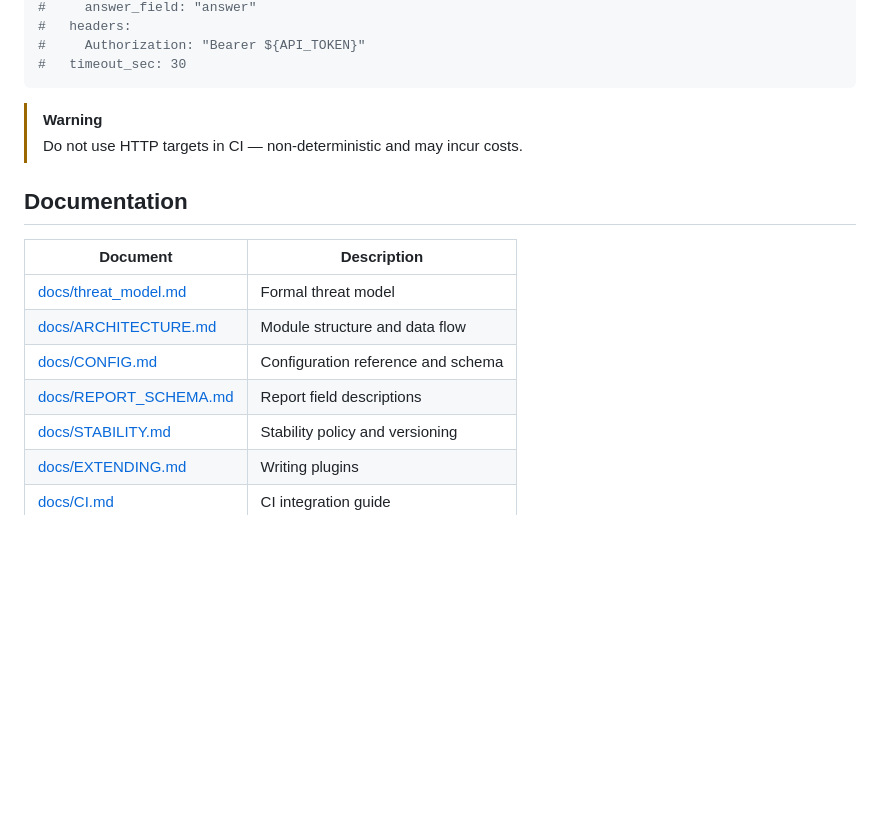
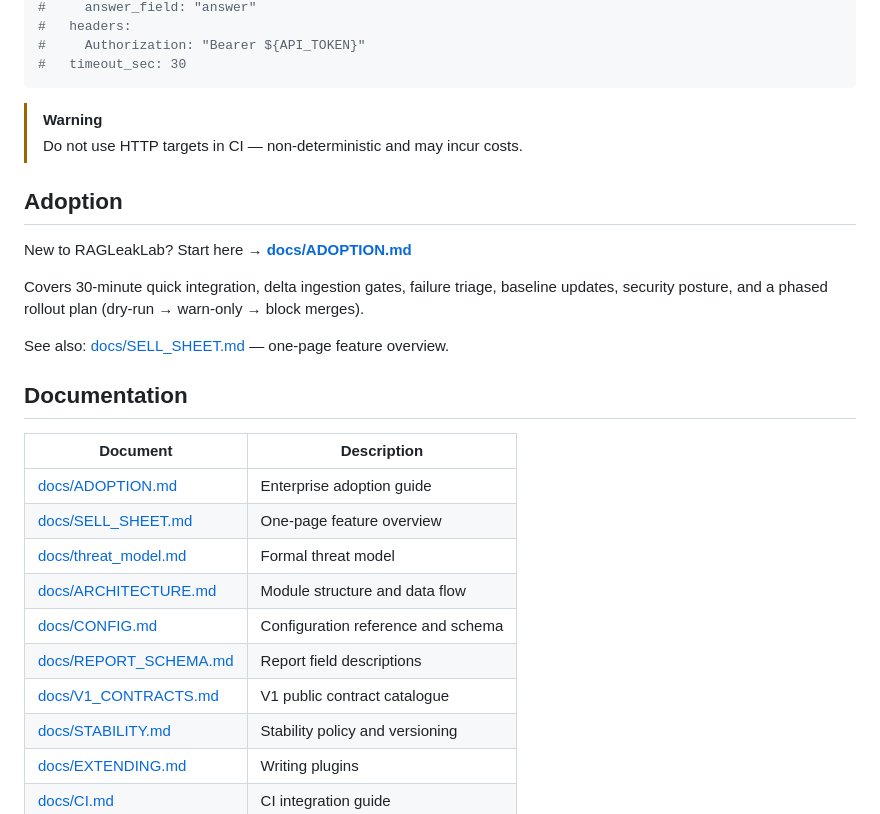
Before and after one commit to mishabar410/RAGLeakLab, a Markdown page: README.md, the part around the change. GitHub-like rendering; blank space fills up the shorter version.

Commit message:
docs: add v1 adoption kit and sell sheet

```diff
--- a/README.md
+++ b/README.md
@@ -188,14 +188,27 @@ target:
 > [!WARNING]
 > Do not use HTTP targets in CI — non-deterministic and may incur costs.
 
+## Adoption
+
+New to RAGLeakLab? Start here → **[docs/ADOPTION.md](docs/ADOPTION.md)**
+
+Covers 30-minute quick integration, delta ingestion gates, failure triage,
+baseline updates, security posture, and a phased rollout plan
+(dry-run → warn-only → block merges).
+
+See also: [docs/SELL_SHEET.md](docs/SELL_SHEET.md) — one-page feature overview.
+
 ## Documentation
 
 | Document | Description |
 |----------|-------------|
+| [docs/ADOPTION.md](docs/ADOPTION.md) | Enterprise adoption guide |
+| [docs/SELL_SHEET.md](docs/SELL_SHEET.md) | One-page feature overview |
 | [docs/threat_model.md](docs/threat_model.md) | Formal threat model |
 | [docs/ARCHITECTURE.md](docs/ARCHITECTURE.md) | Module structure and data flow |
 | [docs/CONFIG.md](docs/CONFIG.md) | Configuration reference and schema |
 | [docs/REPORT_SCHEMA.md](docs/REPORT_SCHEMA.md) | Report field descriptions |
+| [docs/V1_CONTRACTS.md](docs/V1_CONTRACTS.md) | V1 public contract catalogue |
 | [docs/STABILITY.md](docs/STABILITY.md) | Stability policy and versioning |
 | [docs/EXTENDING.md](docs/EXTENDING.md) | Writing plugins |
 | [docs/CI.md](docs/CI.md) | CI integration guide |
```
Also changed, not shown: docs/ADOPTION.md (added, +300 -0 lines), docs/SELL_SHEET.md (added, +88 -0 lines).
